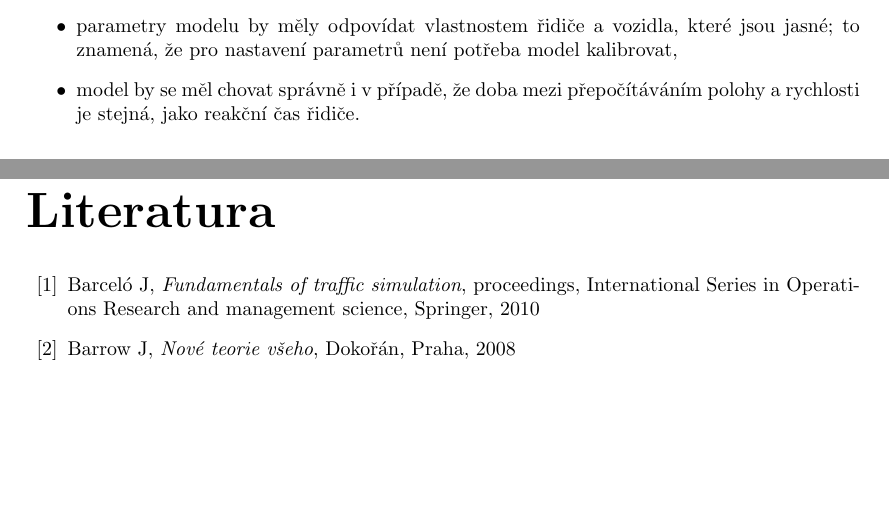
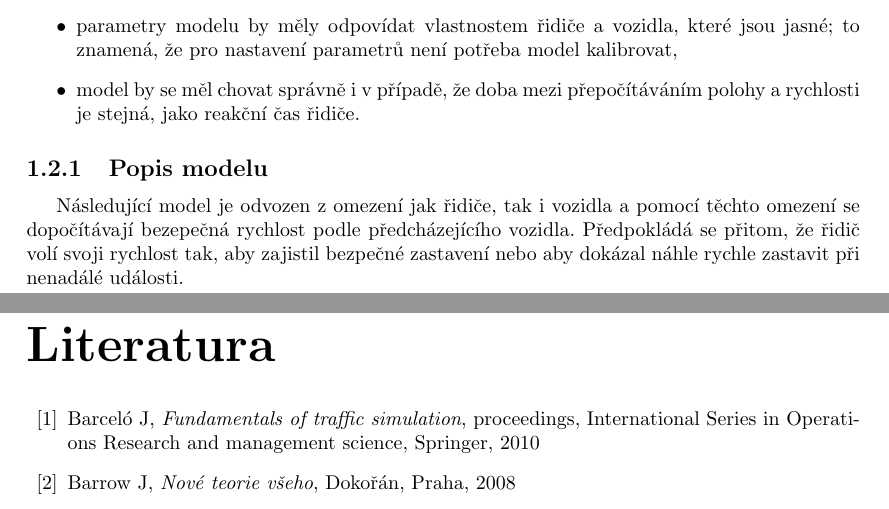
Before and after one commit to worldbreak/thesis, a LaTeX document (bakalarka.tex, which reads predidm.tex): two parts of pages 5 and 6 of 8, joined at a grey line, cut so that both start at the same text, the shorter picture padded with empty space. Compiled offline with pdfLaTeX; the source files are stored in an older character set and shown here as Unicode.

Commit message:
starting gipps

```diff
--- a/predidm.tex
+++ b/predidm.tex
@@ -168,3 +168,7 @@
 	\item parametry modelu by měly odpovídat vlastnostem řidiče a vozidla, které jsou jasné; to znamená, že pro nastavení parametrů není potřeba model kalibrovat,
 	\item model by se měl chovat správně i v případě, že doba mezi přepočítáváním polohy a rychlosti je stejná, jako reakční čas řidiče.
 \end{itemize}
+
+\subsection{Popis modelu}
+
+Následující model je odvozen z omezení jak řidiče, tak i vozidla a pomocí těchto omezení se dopočítávají bezepečná rychlost podle předcházejícího vozidla. Předpokládá se přitom, že řidič volí svoji rychlost tak, aby zajistil bezpečné zastavení nebo aby dokázal náhle rychle zastavit při nenadálé události.
```
Also changed, not shown: bakalarka.pdf, 6 other files.
